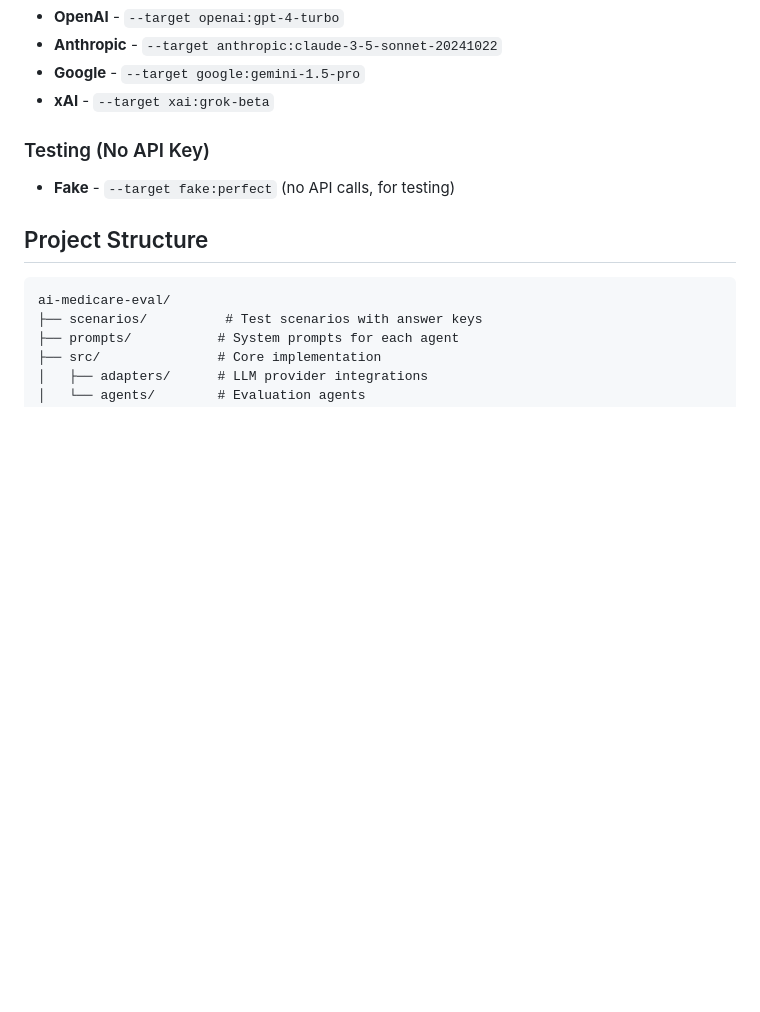
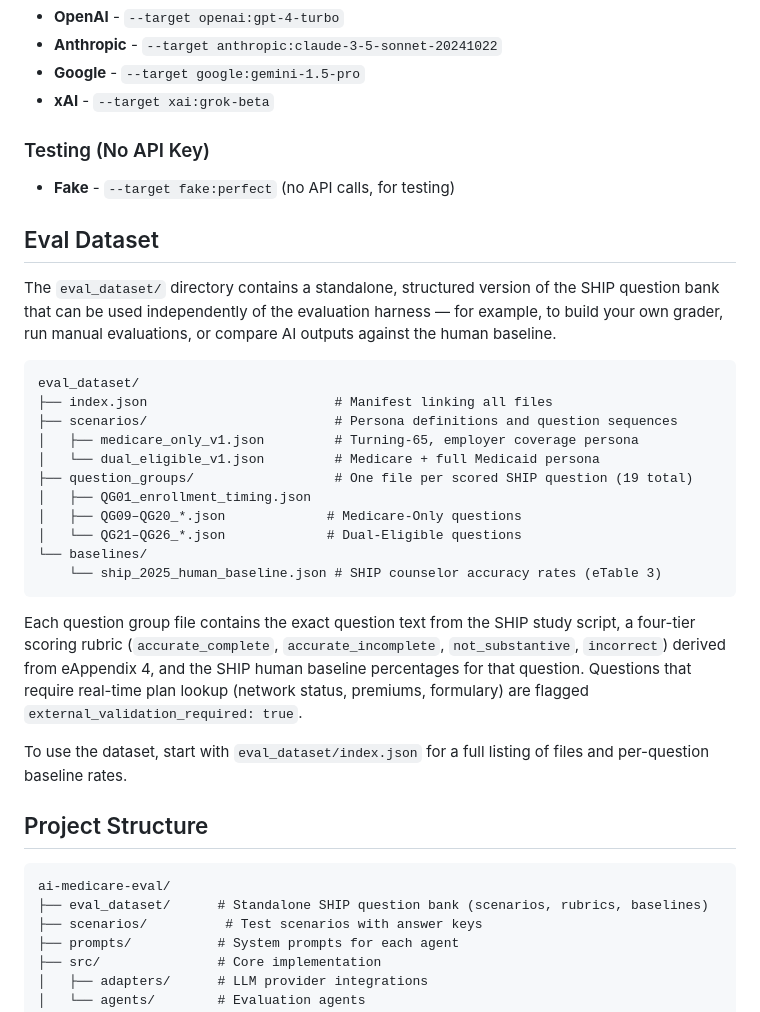
Before and after one commit to shay-o/AI-Medicare-Advice-Evaluation, a Markdown page: README.md, the part around the change. GitHub-like rendering; blank space fills up the shorter version.

Commit message:
docs: add eval_dataset section to README
Co-Authored-By: Claude Sonnet 4.6 <noreply@anthropic.com>

````diff
--- a/README.md
+++ b/README.md
@@ -156,10 +156,33 @@ You can also use direct provider APIs:
 
 - **Fake** - `--target fake:perfect` (no API calls, for testing)
 
+## Eval Dataset
+
+The `eval_dataset/` directory contains a standalone, structured version of the SHIP question bank that can be used independently of the evaluation harness — for example, to build your own grader, run manual evaluations, or compare AI outputs against the human baseline.
+
+```
+eval_dataset/
+├── index.json                        # Manifest linking all files
+├── scenarios/                        # Persona definitions and question sequences
+│   ├── medicare_only_v1.json         # Turning-65, employer coverage persona
+│   └── dual_eligible_v1.json         # Medicare + full Medicaid persona
+├── question_groups/                  # One file per scored SHIP question (19 total)
+│   ├── QG01_enrollment_timing.json
+│   ├── QG09–QG20_*.json             # Medicare-Only questions
+│   └── QG21–QG26_*.json             # Dual-Eligible questions
+└── baselines/
+    └── ship_2025_human_baseline.json # SHIP counselor accuracy rates (eTable 3)
+```
+
+Each question group file contains the exact question text from the SHIP study script, a four-tier scoring rubric (`accurate_complete`, `accurate_incomplete`, `not_substantive`, `incorrect`) derived from eAppendix 4, and the SHIP human baseline percentages for that question. Questions that require real-time plan lookup (network status, premiums, formulary) are flagged `external_validation_required: true`.
+
+To use the dataset, start with `eval_dataset/index.json` for a full listing of files and per-question baseline rates.
+
 ## Project Structure
 
 ```
 ai-medicare-eval/
+├── eval_dataset/      # Standalone SHIP question bank (scenarios, rubrics, baselines)
 ├── scenarios/          # Test scenarios with answer keys
 ├── prompts/           # System prompts for each agent
 ├── src/               # Core implementation
````
